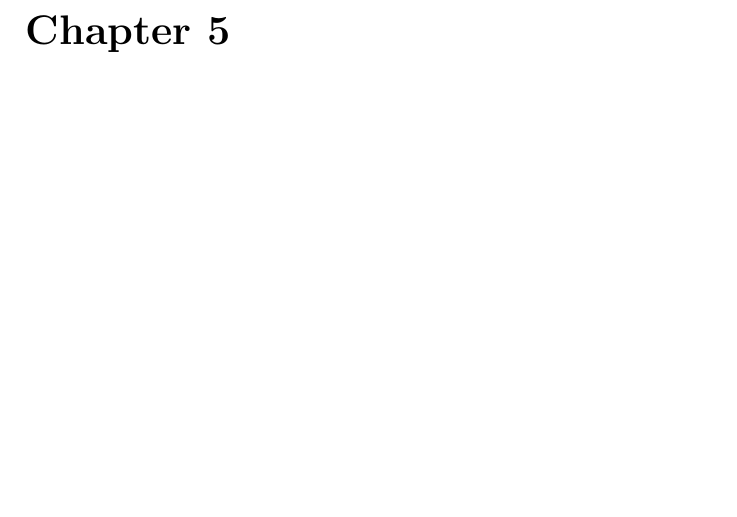
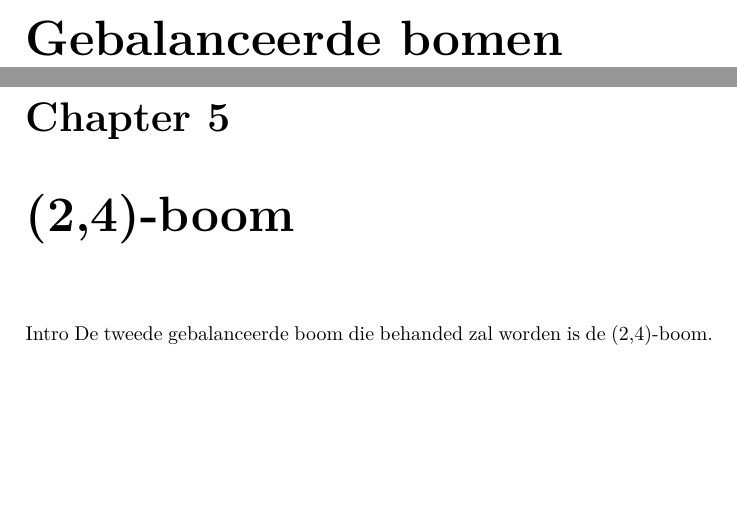
Before and after one commit to jvandertil/RUG-GAD-Practicum_1, a LaTeX document (verslag/GAD_practicum1/GAD_practicum1.tex, which reads verslag/GAD_practicum1/chap3/chap3.tex, verslag/GAD_practicum1/chap5/chap5.tex): part of page 7 of 9 before the commit and two parts of pages 5 and 7 of 9 after it, the two joined at a grey line, cut at the place of the change, the shorter picture padded with empty space. Compiled offline with pdfLaTeX; the source files are stored in an older character set and shown here as Unicode.

Commit message:
ihoofdstuk gebalanceerde bomen toegevoegd

```diff
--- a/verslag/GAD_practicum1/chap3/chap3.tex
+++ b/verslag/GAD_practicum1/chap3/chap3.tex
@@ -1,5 +1,5 @@
 % ********** Chapter 3 **********
-\chapter{AVL-boom}
+\chapter{Gebalanceerde bomen}
 \label{sec:Hoofdstuk 3}
 
 % ********** End of chapter **********
--- a/verslag/GAD_practicum1/chap5/chap5.tex
+++ b/verslag/GAD_practicum1/chap5/chap5.tex
@@ -1,5 +1,8 @@
 % ********** Chapter 5 **********
-\chapter{Skip List}
+\chapter{(2,4)-boom}
 \label{sec:Hoofdstuk 5}
 
+Intro
+De tweede gebalanceerde boom die behanded zal worden is de (2,4)-boom.
+
 % ********** End of chapter **********
```
Also changed, not shown: verslag/GAD_practicum1/GAD_practicum1.tex (+1 -0 lines), verslag/GAD_practicum1/chap1/chap1.tex (+1 -1 lines), verslag/GAD_practicum1/chap4/chap4.tex (+1 -1 lines), verslag/GAD_practicum1/chap6/chap6.tex (+1 -1 lines), verslag/GAD_practicum1/chap7.tex (added, +5 -0 lines).
